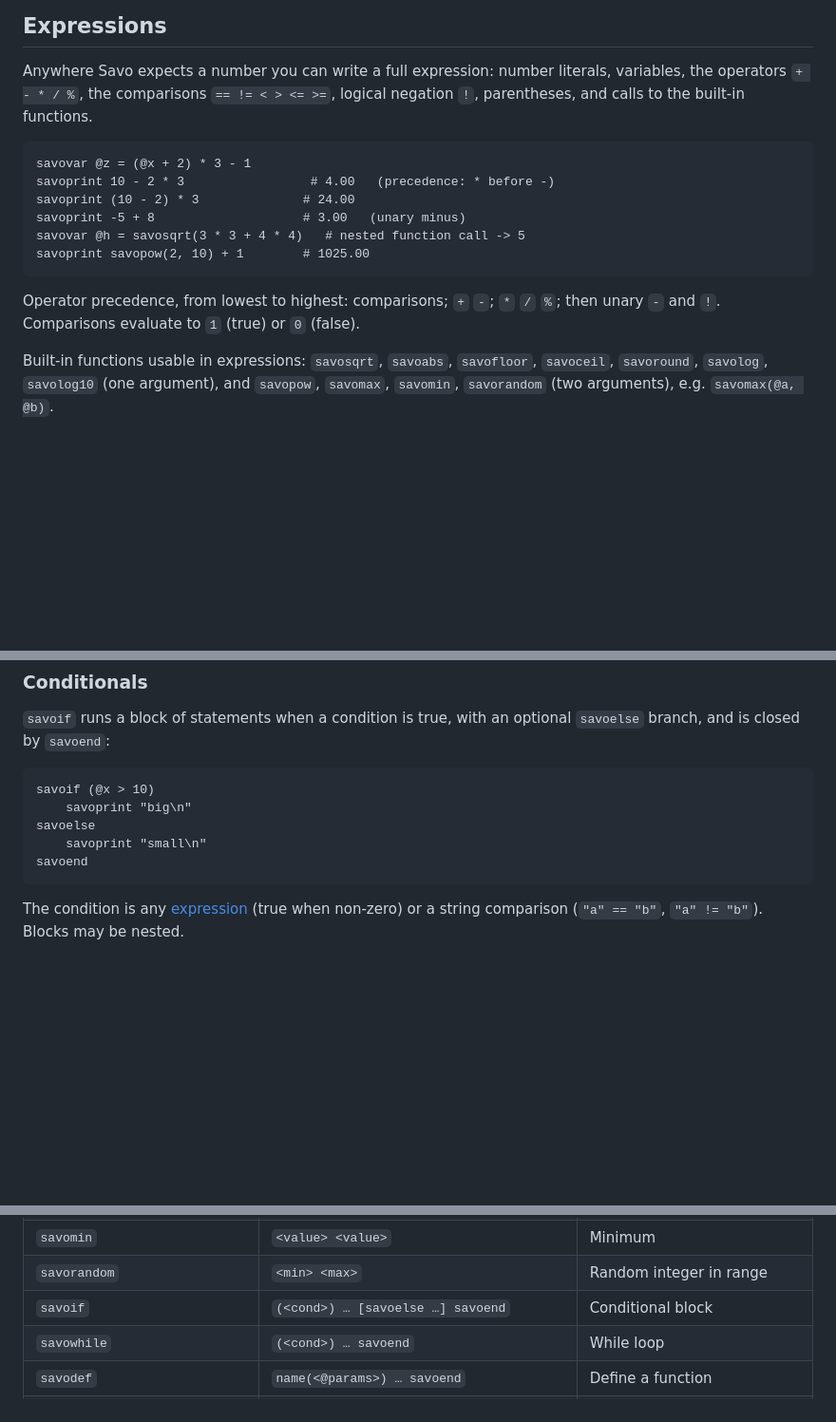
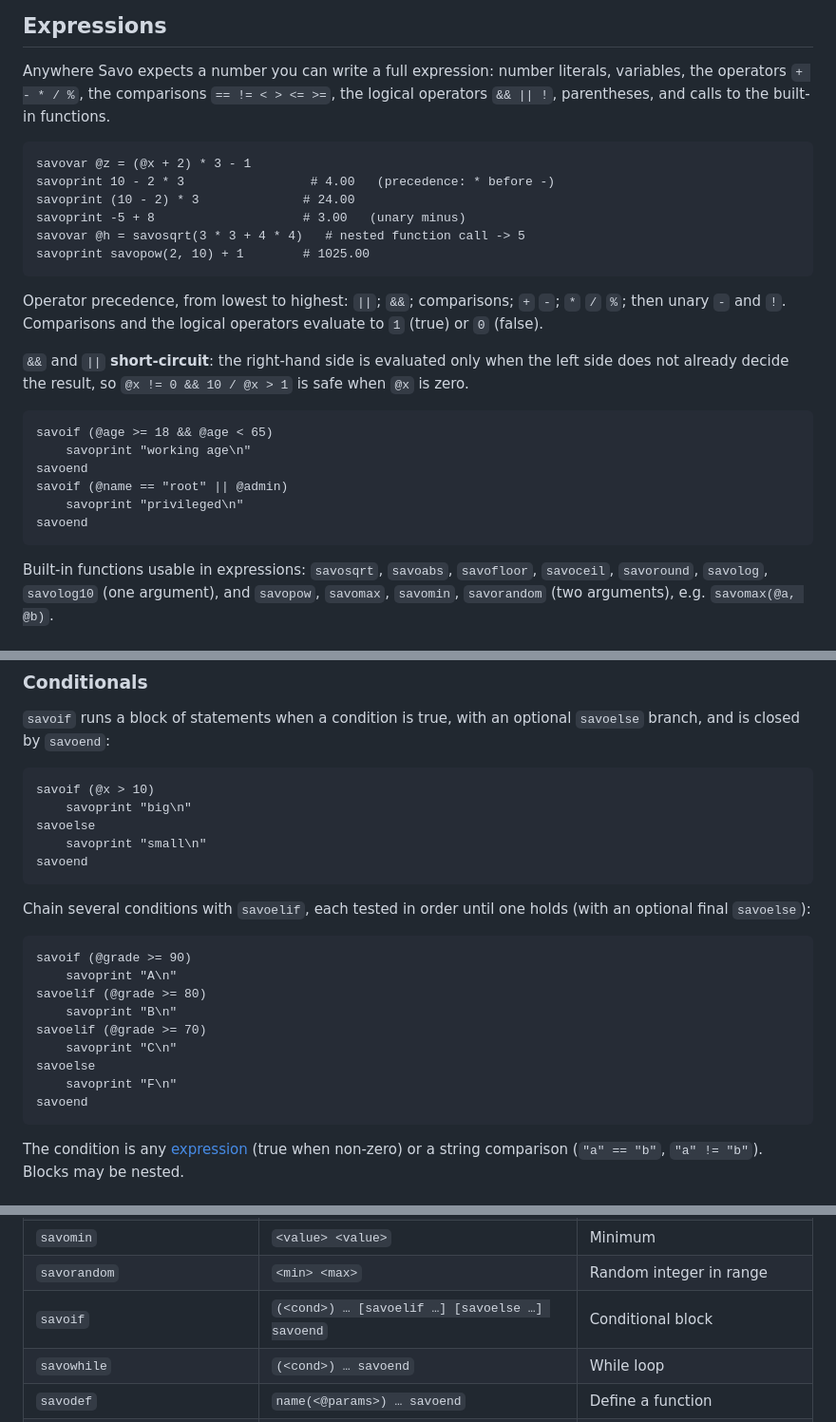
Before and after one commit to dylanpatriarchi/Savo, a Markdown page: docs/LANGUAGE.md, 3 parts joined by grey strips. Shown at 95% size. Drawn GitHub-style; blank space fills up the shorter version.

````diff
--- a/docs/LANGUAGE.md
+++ b/docs/LANGUAGE.md
@@ -56,8 +56,8 @@ Referencing an undefined variable prints a warning to stderr and evaluates to
 
 Anywhere Savo expects a number you can write a full expression: number
 literals, variables, the operators `+ - * / %`, the comparisons
-`== != < > <= >=`, logical negation `!`, parentheses, and calls to the built-in
-functions.
+`== != < > <= >=`, the logical operators `&& || !`, parentheses, and calls to
+the built-in functions.
 
 ```savo
 savovar @z = (@x + 2) * 3 - 1
@@ -68,8 +68,22 @@ savovar @h = savosqrt(3 * 3 + 4 * 4)   # nested function call -> 5
 savoprint savopow(2, 10) + 1        # 1025.00
 ```
 
-Operator precedence, from lowest to highest: comparisons; `+` `-`; `*` `/` `%`;
-then unary `-` and `!`. Comparisons evaluate to `1` (true) or `0` (false).
+Operator precedence, from lowest to highest: `||`; `&&`; comparisons; `+` `-`;
+`*` `/` `%`; then unary `-` and `!`. Comparisons and the logical operators
+evaluate to `1` (true) or `0` (false).
+
+`&&` and `||` **short-circuit**: the right-hand side is evaluated only when the
+left side does not already decide the result, so `@x != 0 && 10 / @x > 1` is
+safe when `@x` is zero.
+
+```savo
+savoif (@age >= 18 && @age < 65)
+    savoprint "working age\n"
+savoend
+savoif (@name == "root" || @admin)
+    savoprint "privileged\n"
+savoend
+```
 
 Built-in functions usable in expressions: `savosqrt`, `savoabs`, `savofloor`,
 `savoceil`, `savoround`, `savolog`, `savolog10` (one argument), and
@@ -269,6 +283,21 @@ savoelse
 savoend
 ```
 
+Chain several conditions with `savoelif`, each tested in order until one holds
+(with an optional final `savoelse`):
+
+```savo
+savoif (@grade >= 90)
+    savoprint "A\n"
+savoelif (@grade >= 80)
+    savoprint "B\n"
+savoelif (@grade >= 70)
+    savoprint "C\n"
+savoelse
+    savoprint "F\n"
+savoend
+```
+
 The condition is any [expression](#expressions) (true when non-zero) or a string
 comparison (`"a" == "b"`, `"a" != "b"`). Blocks may be nested.
 
@@ -402,7 +431,7 @@ terminal it runs the interactive REPL with the banner and `>>>` prompt.
 | `savomax` | `<value> <value>` | Maximum |
 | `savomin` | `<value> <value>` | Minimum |
 | `savorandom` | `<min> <max>` | Random integer in range |
-| `savoif` | `(<cond>) … [savoelse …] savoend` | Conditional block |
+| `savoif` | `(<cond>) … [savoelif …] [savoelse …] savoend` | Conditional block |
 | `savowhile` | `(<cond>) … savoend` | While loop |
 | `savodef` | `name(<@params>) … savoend` | Define a function |
 | `savoreturn` | `[<expr>]` | Return a value from a function |
````
Also changed, not shown: readme.md (+2 -2 lines).
